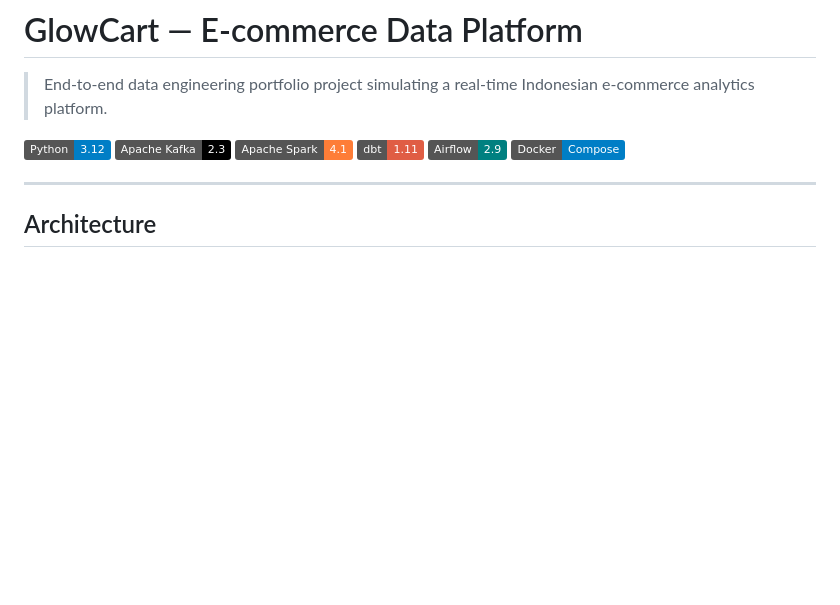
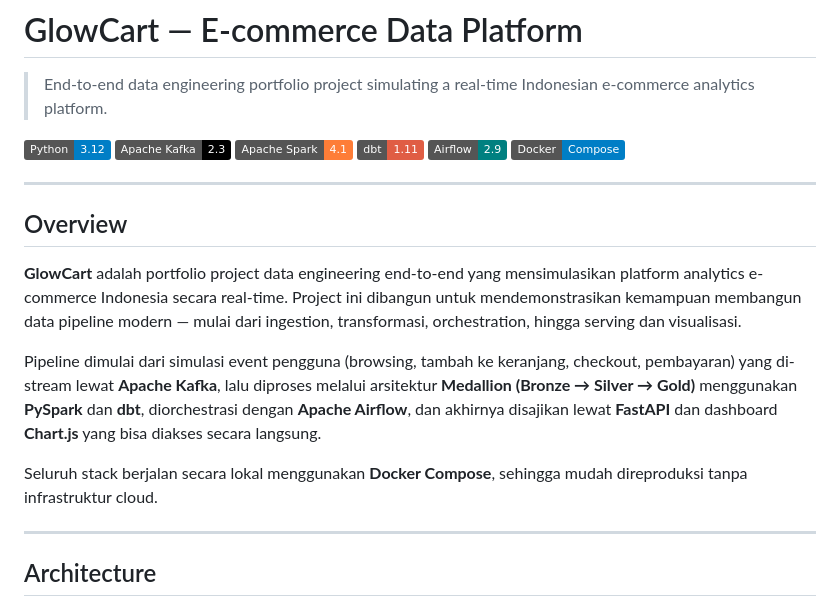
Before and after one commit to KMoex-HZ/glowcart, a Markdown page: README.md, the part around the change. GitHub-like rendering; badges without logos; blank space fills up the shorter version.

Commit message:
Enhance README with project overview and architecture
Added project overview and architecture details for GlowCart.

```diff
--- a/README.md
+++ b/README.md
@@ -8,6 +8,16 @@
 ![dbt](https://img.shields.io/badge/dbt-1.11-red)
 ![Airflow](https://img.shields.io/badge/Airflow-2.9-teal)
 ![Docker](https://img.shields.io/badge/Docker-Compose-blue)
+
+---
+
+## Overview
+
+**GlowCart** adalah portfolio project data engineering end-to-end yang mensimulasikan platform analytics e-commerce Indonesia secara real-time. Project ini dibangun untuk mendemonstrasikan kemampuan membangun data pipeline modern — mulai dari ingestion, transformasi, orchestration, hingga serving dan visualisasi.
+
+Pipeline dimulai dari simulasi event pengguna (browsing, tambah ke keranjang, checkout, pembayaran) yang di-stream lewat **Apache Kafka**, lalu diproses melalui arsitektur **Medallion (Bronze → Silver → Gold)** menggunakan **PySpark** dan **dbt**, diorchestrasi dengan **Apache Airflow**, dan akhirnya disajikan lewat **FastAPI** dan dashboard **Chart.js** yang bisa diakses secara langsung.
+
+Seluruh stack berjalan secara lokal menggunakan **Docker Compose**, sehingga mudah direproduksi tanpa infrastruktur cloud.
 
 ---
 
```
